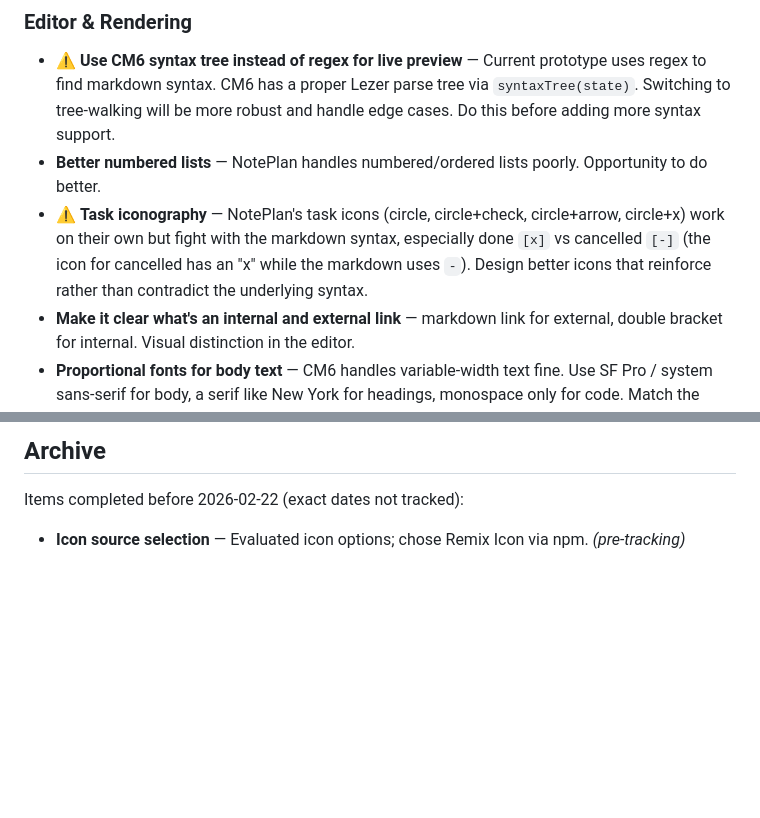
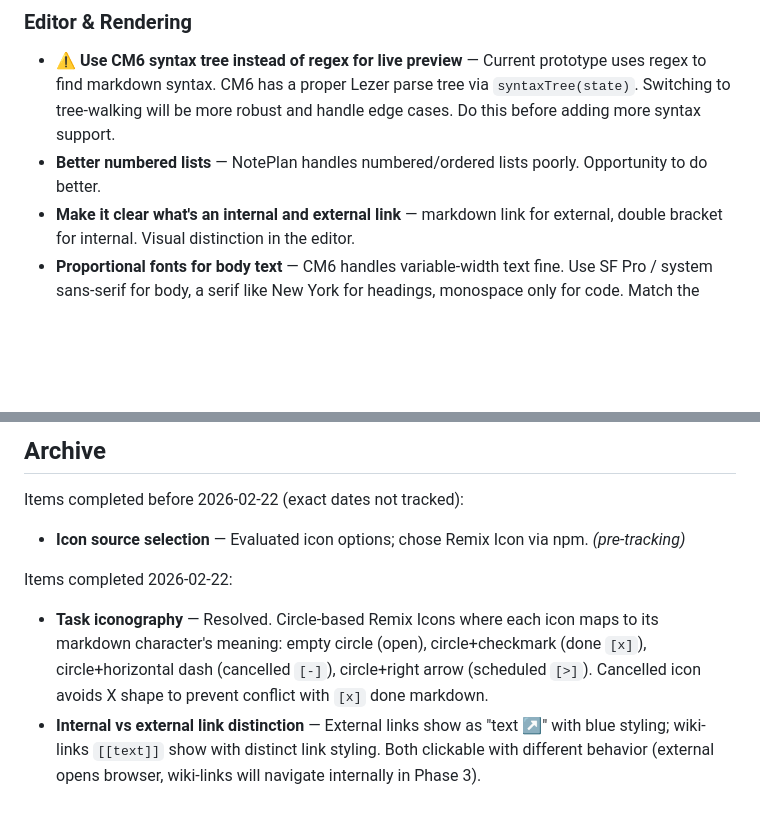
Before and after one commit to jplummer/daymark, a Markdown page: planning/IDEAS.md, 2 parts joined by grey strips. GitHub-like rendering; blank space fills up the shorter version.

```diff
--- a/planning/IDEAS.md
+++ b/planning/IDEAS.md
@@ -8,7 +8,6 @@ Ordered roughly by functional priority. Items marked ⚠️ require significant
 
 - ⚠️ **Use CM6 syntax tree instead of regex for live preview** — Current prototype uses regex to find markdown syntax. CM6 has a proper Lezer parse tree via `syntaxTree(state)`. Switching to tree-walking will be more robust and handle edge cases. Do this before adding more syntax support.
 - **Better numbered lists** — NotePlan handles numbered/ordered lists poorly. Opportunity to do better.
-- ⚠️ **Task iconography** — NotePlan's task icons (circle, circle+check, circle+arrow, circle+x) work on their own but fight with the markdown syntax, especially done `[x]` vs cancelled `[-]` (the icon for cancelled has an "x" while the markdown uses `-`). Design better icons that reinforce rather than contradict the underlying syntax.
 - **Make it clear what's an internal and external link** — markdown link for external, double bracket for internal. Visual distinction in the editor.
 - **Proportional fonts for body text** — CM6 handles variable-width text fine. Use SF Pro / system sans-serif for body, a serif like New York for headings, monospace only for code. Match the NotePlan theme feel.
 
@@ -65,3 +64,8 @@ Things we might want but aren't committed to. Some need significant investigatio
 Items completed before 2026-02-22 (exact dates not tracked):
 
 - **Icon source selection** — Evaluated icon options; chose Remix Icon via npm. *(pre-tracking)*
+
+Items completed 2026-02-22:
+
+- **Task iconography** — Resolved. Circle-based Remix Icons where each icon maps to its markdown character's meaning: empty circle (open), circle+checkmark (done `[x]`), circle+horizontal dash (cancelled `[-]`), circle+right arrow (scheduled `[>]`). Cancelled icon avoids X shape to prevent conflict with `[x]` done markdown.
+- **Internal vs external link distinction** — External links show as "text ↗" with blue styling; wiki-links `[[text]]` show with distinct link styling. Both clickable with different behavior (external opens browser, wiki-links will navigate internally in Phase 3).
```
Also changed, not shown: planning/PLAN.md (+11 -1 lines).
